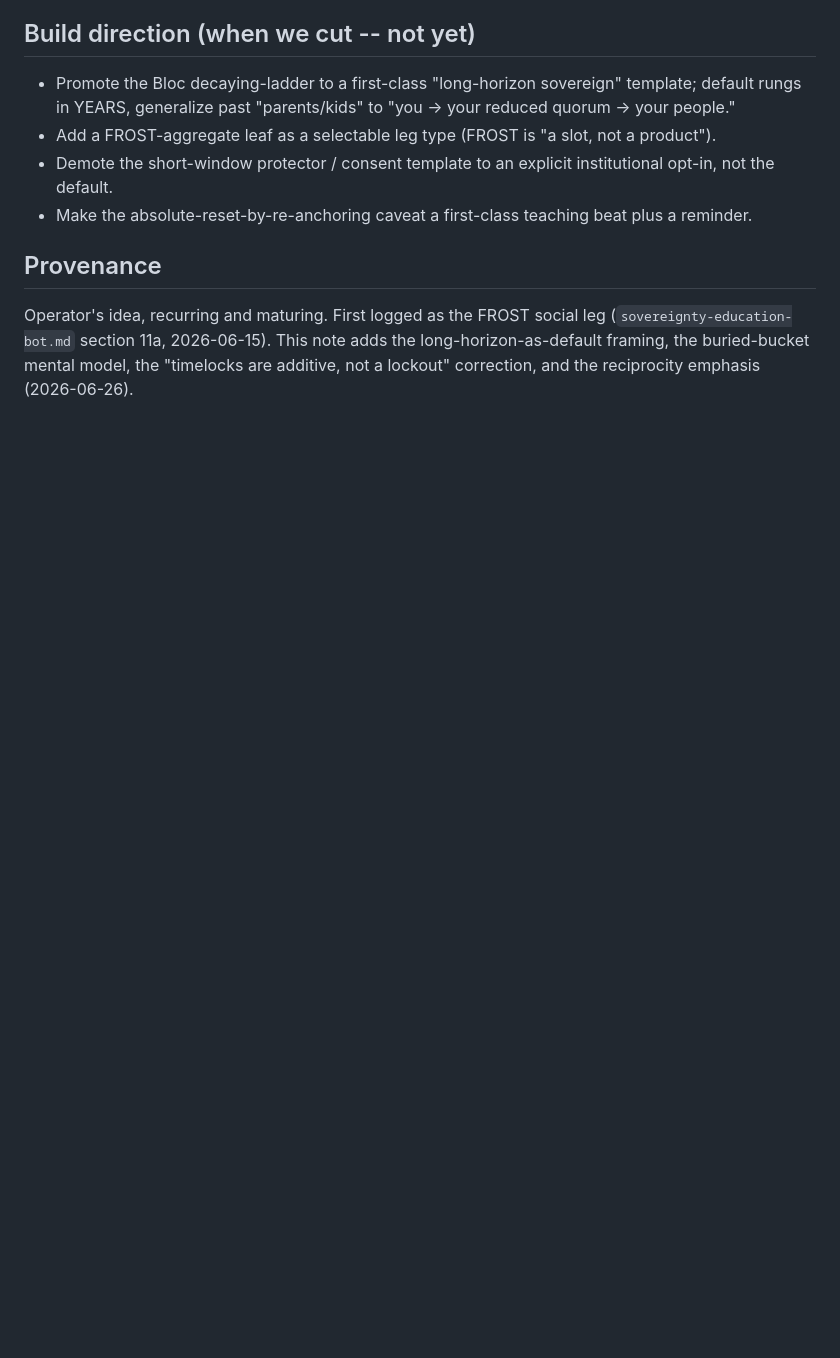
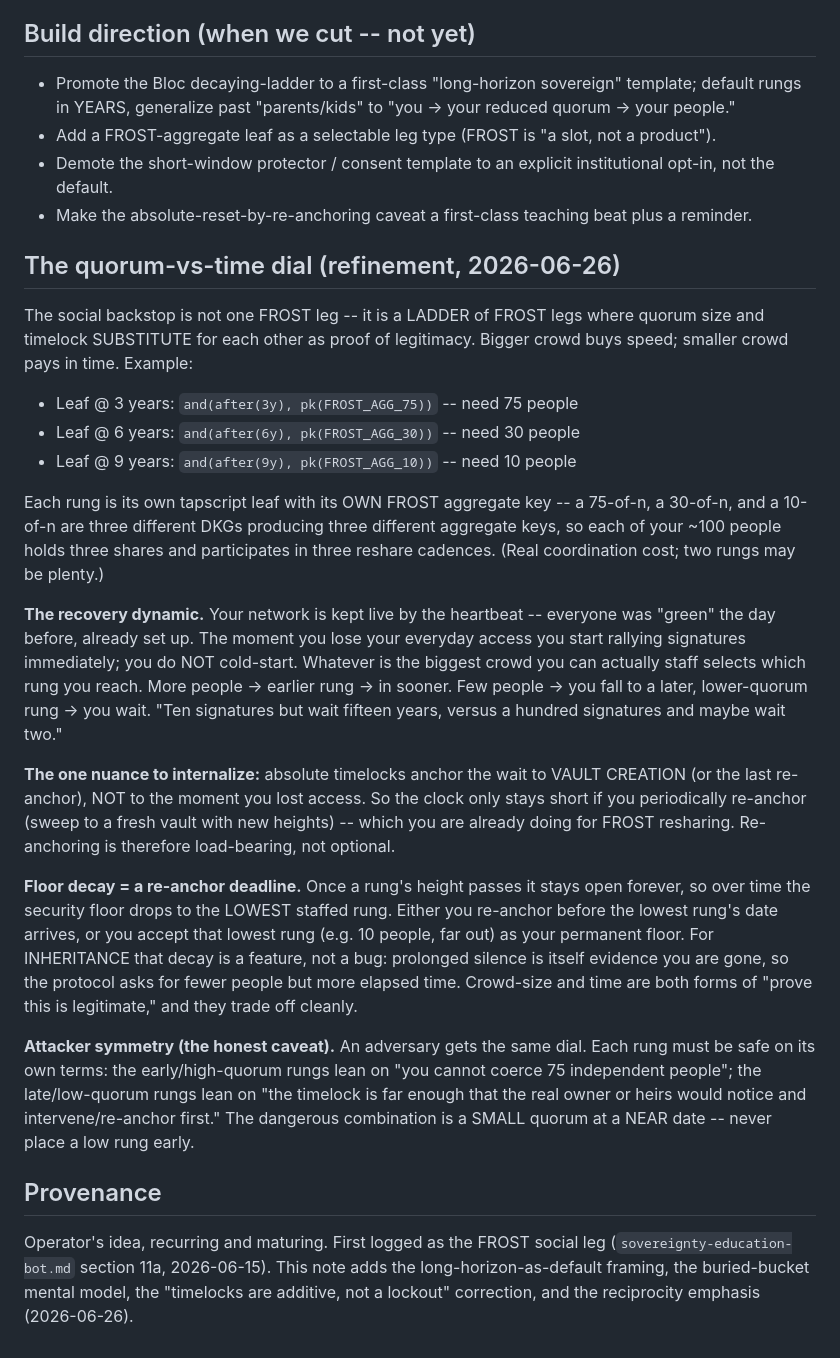
Before and after one commit to stackingunderpressure/Dynastytrust, a Markdown page: docs/long-horizon-sovereign-and-social-backstop.md, the part around the change. GitHub-like rendering; blank space fills up the shorter version.

Commit message:
docs: add the quorum-vs-time dial refinement to the backstop vision [skip ci]
Captures the decaying-FROST-quorum ladder where crowd size and timelock
substitute as proof-of-legitimacy (75@3y / 30@6y / 10@9y), the rally-on-loss
recovery dynamic, the absolute-anchored-to-creation nuance (re-anchoring is
load-bearing), floor-decay as a re-anchor deadline, and attacker symmetry.

Co-Authored-By: Claude Opus 4.8 (1M context) <noreply@anthropic.com>
Claude-Session: https://claude.ai/code/session_01MRmDzE5ykmNH6jSm5o1KXm

```diff
--- a/docs/long-horizon-sovereign-and-social-backstop.md
+++ b/docs/long-horizon-sovereign-and-social-backstop.md
@@ -106,6 +106,52 @@ worst single actor cannot move anyone's coins alone.
 - Make the absolute-reset-by-re-anchoring caveat a first-class teaching beat
   plus a reminder.
 
+## The quorum-vs-time dial (refinement, 2026-06-26)
+
+The social backstop is not one FROST leg -- it is a LADDER of FROST legs
+where quorum size and timelock SUBSTITUTE for each other as proof of
+legitimacy. Bigger crowd buys speed; smaller crowd pays in time. Example:
+
+- Leaf @ 3 years: `and(after(3y), pk(FROST_AGG_75))` -- need 75 people
+- Leaf @ 6 years: `and(after(6y), pk(FROST_AGG_30))` -- need 30 people
+- Leaf @ 9 years: `and(after(9y), pk(FROST_AGG_10))` -- need 10 people
+
+Each rung is its own tapscript leaf with its OWN FROST aggregate key -- a
+75-of-n, a 30-of-n, and a 10-of-n are three different DKGs producing three
+different aggregate keys, so each of your ~100 people holds three shares
+and participates in three reshare cadences. (Real coordination cost; two
+rungs may be plenty.)
+
+**The recovery dynamic.** Your network is kept live by the heartbeat --
+everyone was "green" the day before, already set up. The moment you lose
+your everyday access you start rallying signatures immediately; you do NOT
+cold-start. Whatever is the biggest crowd you can actually staff selects
+which rung you reach. More people -> earlier rung -> in sooner. Few people
+-> you fall to a later, lower-quorum rung -> you wait. "Ten signatures but
+wait fifteen years, versus a hundred signatures and maybe wait two."
+
+**The one nuance to internalize:** absolute timelocks anchor the wait to
+VAULT CREATION (or the last re-anchor), NOT to the moment you lost access.
+So the clock only stays short if you periodically re-anchor (sweep to a
+fresh vault with new heights) -- which you are already doing for FROST
+resharing. Re-anchoring is therefore load-bearing, not optional.
+
+**Floor decay = a re-anchor deadline.** Once a rung's height passes it
+stays open forever, so over time the security floor drops to the LOWEST
+staffed rung. Either you re-anchor before the lowest rung's date arrives,
+or you accept that lowest rung (e.g. 10 people, far out) as your permanent
+floor. For INHERITANCE that decay is a feature, not a bug: prolonged
+silence is itself evidence you are gone, so the protocol asks for fewer
+people but more elapsed time. Crowd-size and time are both forms of "prove
+this is legitimate," and they trade off cleanly.
+
+**Attacker symmetry (the honest caveat).** An adversary gets the same dial.
+Each rung must be safe on its own terms: the early/high-quorum rungs lean on
+"you cannot coerce 75 independent people"; the late/low-quorum rungs lean on
+"the timelock is far enough that the real owner or heirs would notice and
+intervene/re-anchor first." The dangerous combination is a SMALL quorum at a
+NEAR date -- never place a low rung early.
+
 ## Provenance
 
 Operator's idea, recurring and maturing. First logged as the FROST social
```
